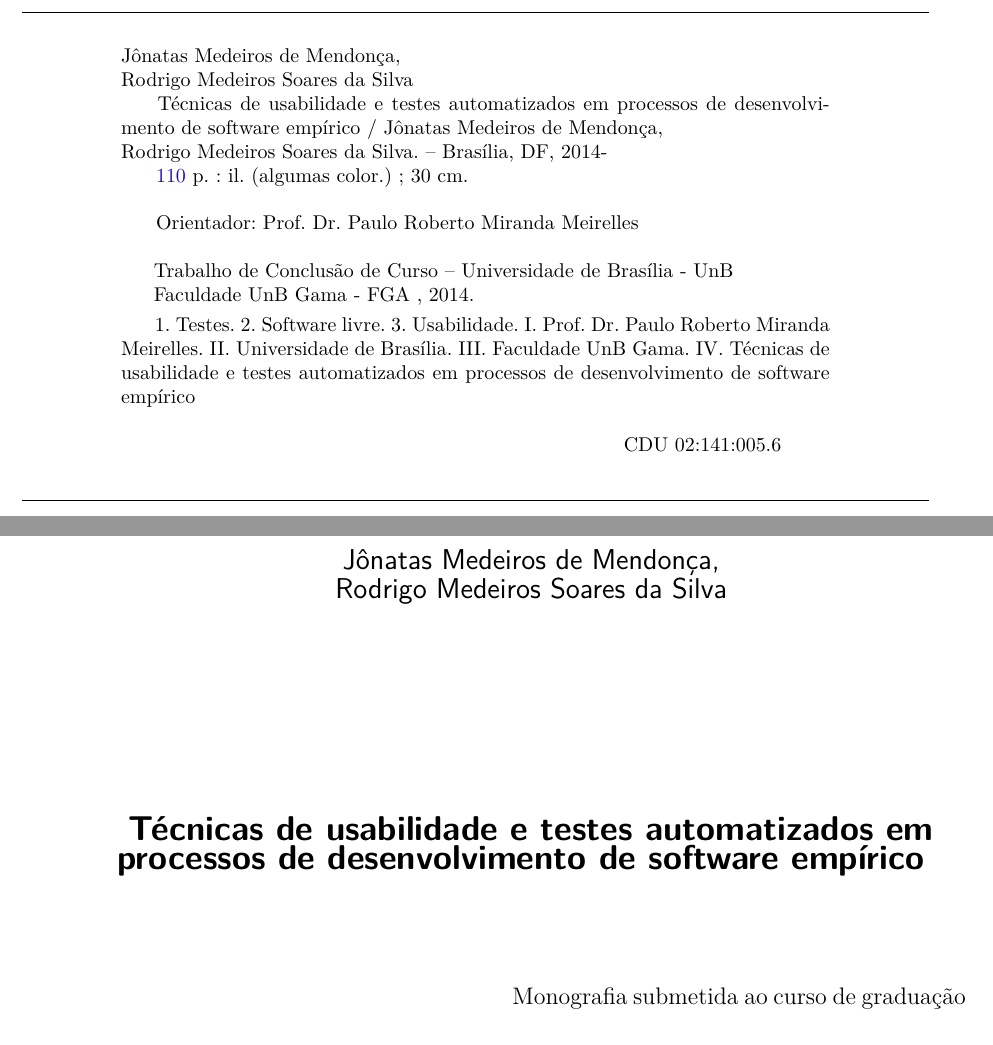
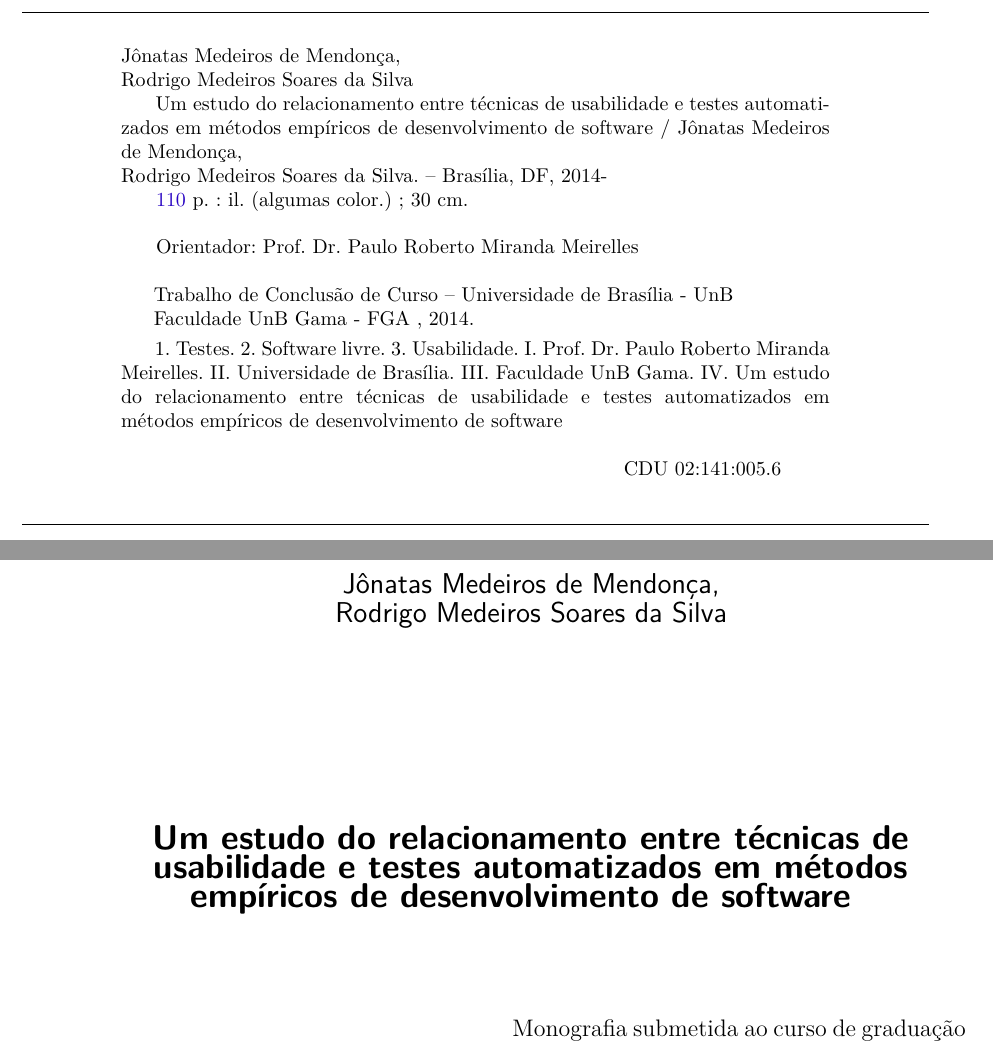
Before and after one commit to riurick/tcc_texto, a LaTeX thesis (tcc.tex, which reads editaveis/informacoes.tex): two parts of pages 4 and 5 of 112, joined at a grey line, cut so that both start at the same text. Compiled offline with pdfLaTeX.

Commit message:
Change \titulo

```diff
--- a/editaveis/informacoes.tex
+++ b/editaveis/informacoes.tex
@@ -3,8 +3,7 @@
 \curso{Engenharia de Software}
 
 % Dados do trabalho
-\titulo{Técnicas de usabilidade e testes automatizados em processos de
-desenvolvimento de software empírico
+\titulo{Um estudo do relacionamento entre técnicas de usabilidade e testes automatizados em métodos empíricos de desenvolvimento de software
 }
 \data{2014}
 \palavraChaveUm{Testes}
```
